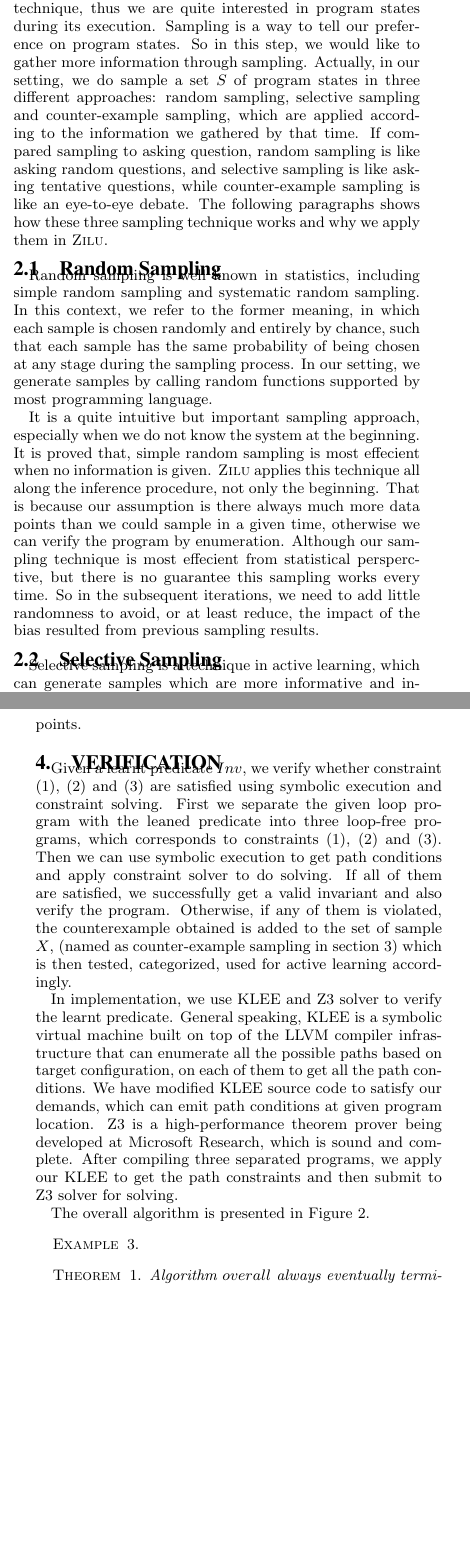
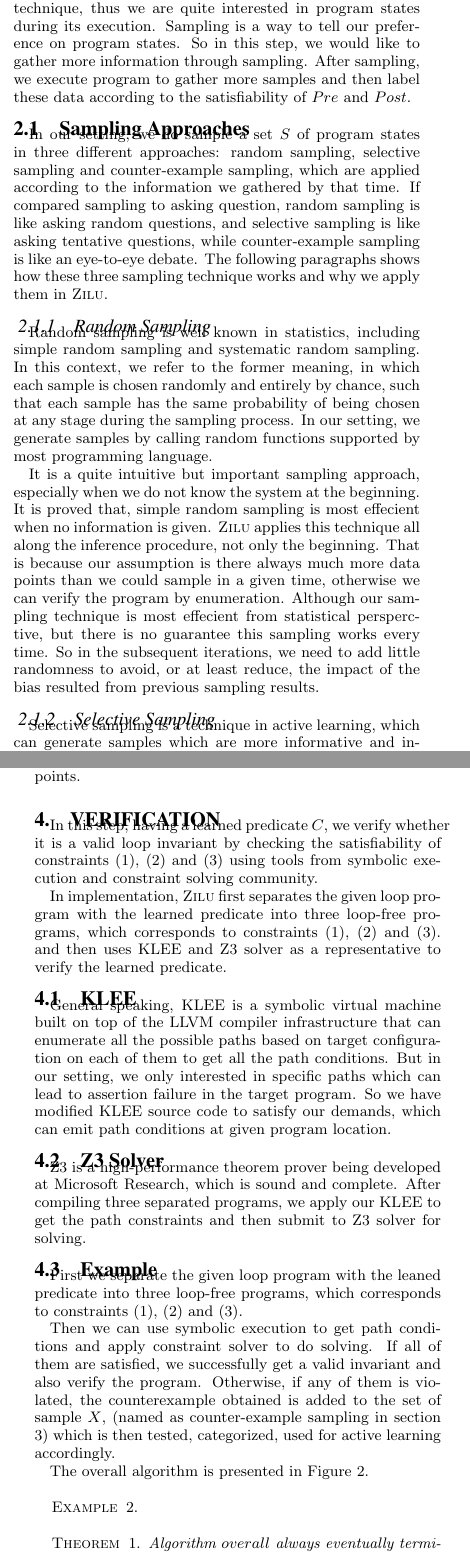
Before and after one commit to IIFrm/Invariant-Generation, a LaTeX paper (paper.tex, which reads sampling.tex, verification.tex): two parts of the columns of pages 2 and 4 of 5, joined at a grey line, cut so that both start at the same text, the shorter picture padded with empty space. Compiled offline with pdfLaTeX.

Commit message:
update before lunch

```diff
--- a/sampling.tex
+++ b/sampling.tex
@@ -8,8 +8,11 @@ In a broader view, \textsc{Zilu} is a dynamic program verification technique,
 thus we are quite interested in program states during its execution.
 Sampling is a way to tell our preference on program states.
 So in this step, we would like to gather more information through sampling.
+After sampling, we execute program to gather more samples and then label these data according to the satisfiability of $Pre$ and $Post$.
+
 %, either randomly or using tools based on the idea of concolic testing~\cite{},
-Actually, in our setting, we do sample a set $S$ of program states in three different approaches:
+\subsection{Sampling Approaches}
+In our setting, we do sample a set $S$ of program states in three different approaches:
 random sampling, selective sampling and counter-example sampling,
 which are applied according to the information we gathered by that time.
 If compared sampling to asking question, random sampling is like asking random questions,
--- a/verification.tex
+++ b/verification.tex
@@ -3,20 +3,34 @@
 \section{Verification} % (fold)
 \label{sec:verification}
 
-Given a learnt predicate $Inv$, we verify whether constraint (1), (2) and (3) are satisfied using symbolic execution and constraint solving.
+In this step, having a learned predicate $C$, we verify whether it is a valid loop invariant by
+checking the satisfiability of constraints (1), (2) and (3) using tools from symbolic execution and constraint solving community.
+%In addition, we separated this part as a standalone tools for loop invariant verification.
+
+In implementation, $\textsc{Zilu}$ first separates the given loop program with the learned predicate into three loop-free programs,
+which corresponds to constraints (1), (2) and (3).
+and then uses KLEE and Z3 solver as a representative to verify the learned predicate.
+
+\subsection{KLEE}
+General speaking, KLEE is a symbolic virtual machine built on top of the LLVM compiler infrastructure
+that can enumerate all the possible paths based on target configuration on each of them to get all the path conditions.
+But in our setting, we only interested in specific paths which can lead to assertion failure in the target program.
+So we have modified KLEE source code to satisfy our demands, which can emit path conditions at given program location.
+
+\subsection{Z3 Solver}
+Z3 is a high-performance theorem prover being developed at Microsoft Research, which is sound and complete.
+After compiling three separated programs, we apply our KLEE to get the path constraints and then submit to Z3 solver for solving.
+
+\subsection{Example}
 First we separate the given loop program with the leaned predicate into three loop-free programs,
 which corresponds to constraints (1), (2) and (3).
+
 Then we can use symbolic execution to get path conditions and apply constraint solver to do solving.
 If all of them are satisfied, we successfully get a valid invariant and also verify the program.
 Otherwise, if any of them is violated, the counterexample obtained is added to the set of sample $X$, (named as counter-example sampling in section 3)
 which is then tested, categorized, used for active learning accordingly.
 
-In implementation, we use KLEE and Z3 solver to verify the learnt predicate.
-General speaking, KLEE is a symbolic virtual machine built on top of the LLVM compiler infrastructure
-that can enumerate all the possible paths based on target configuration, on each of them to get all the path conditions.
-We have modified KLEE source code to satisfy our demands, which can emit path conditions at given program location.
-Z3 is a high-performance theorem prover being developed at Microsoft Research, which is sound and complete.
-After compiling three separated programs, we apply our KLEE to get the path constraints and then submit to Z3 solver for solving.
+
 
 
 
```
Also changed, not shown: sampling.tex (35 more changed lines).
